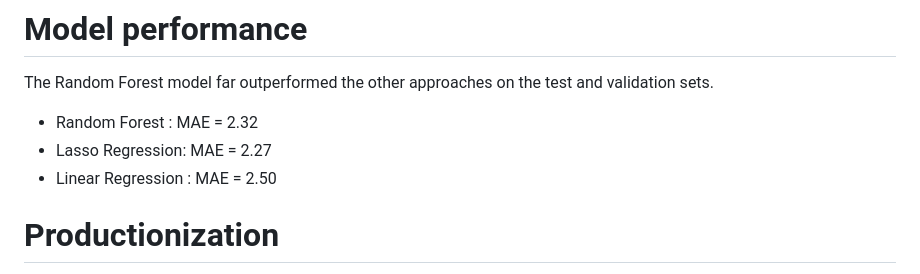
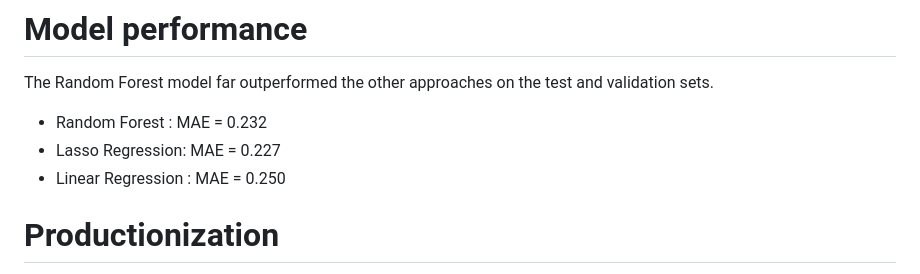
Before and after one commit to Miral086/PayTrends_DataScience, a Markdown page: README.md, the part around the change. GitHub-like rendering.

```diff
--- a/README.md
+++ b/README.md
@@ -78,9 +78,9 @@ Random Forest – Again, with the sparsity associated with the data, I thought t
 # Model performance
 The Random Forest model far outperformed the other approaches on the test and validation sets.
 
-* Random Forest : MAE = 2.32
-* Lasso Regression: MAE = 2.27
-* Linear Regression : MAE = 2.50
+* Random Forest : MAE = 0.232
+* Lasso Regression: MAE = 0.227
+* Linear Regression : MAE = 0.250
 
 # Productionization
 I have developed a Flask application deployed on the localhost, which automates the process of fetching details from a dataset containing information for 851 companies. Leveraging this data, the application enables users to input a job description, and based on it, predicts the salary, providing valuable insights into potential earnings for specific roles in the field.
```
